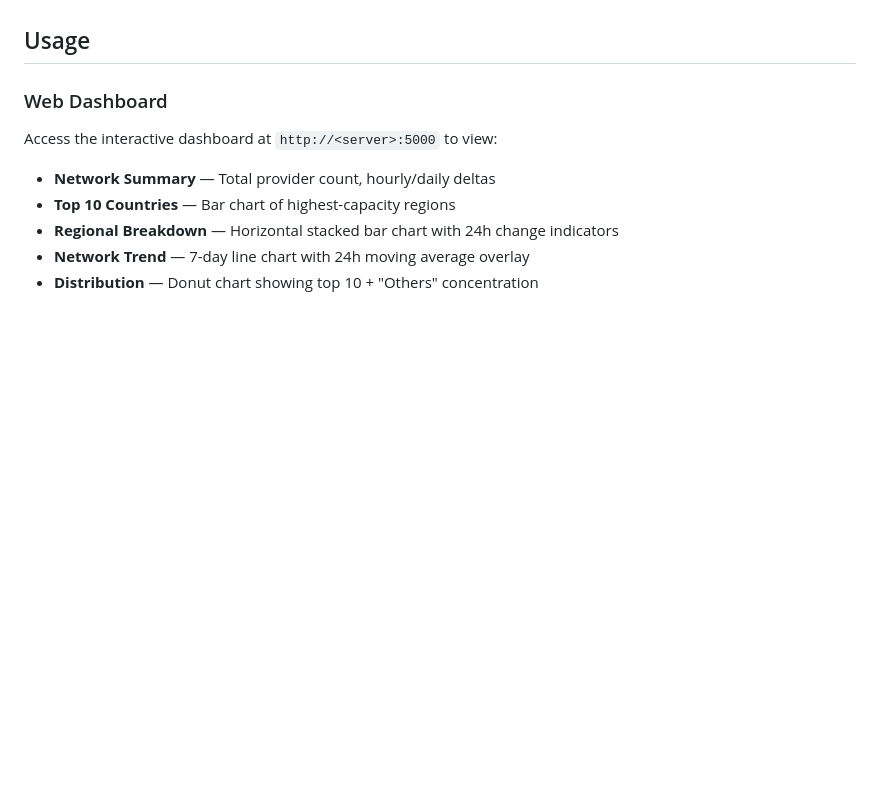
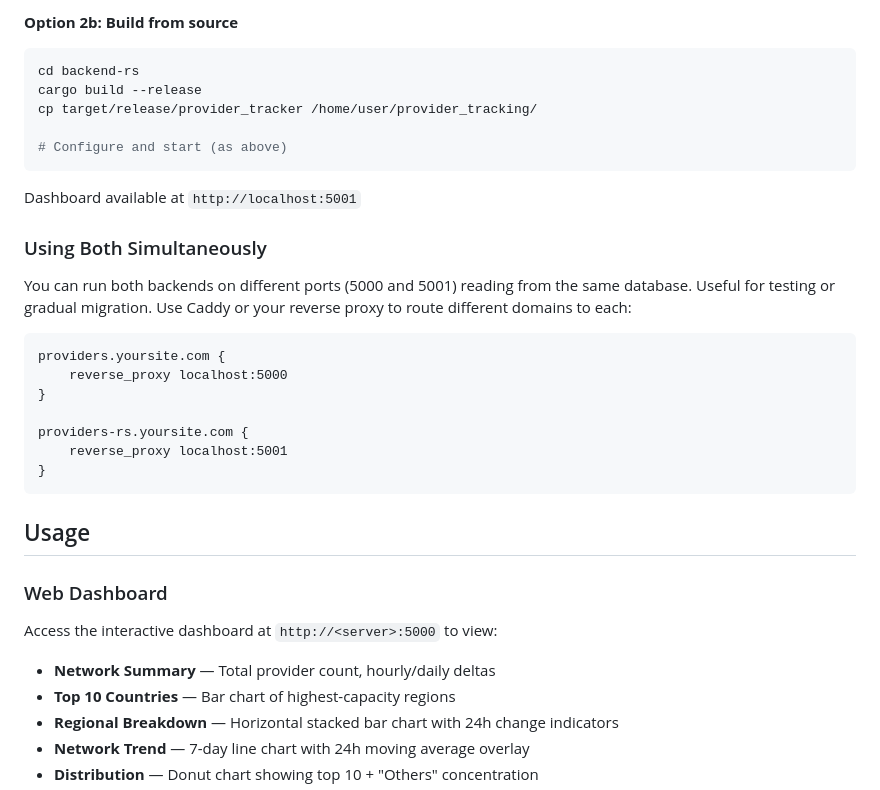
Before and after one commit to full-bars/provider-tracking, a Markdown page: README.md, the part around one of its changes. GitHub-like rendering; blank space fills up the shorter version.

````diff
--- a/README.md
+++ b/README.md
@@ -64,3 +97,27 @@ The dashboard is then available at `http://localhost:5000`
+**Option 2b: Build from source**
+```bash
+cd backend-rs
+cargo build --release
+cp target/release/provider_tracker /home/user/provider_tracking/
+
+# Configure and start (as above)
+```
+
+Dashboard available at `http://localhost:5001`
+
+### Using Both Simultaneously
+
+You can run both backends on different ports (5000 and 5001) reading from the same database. Useful for testing or gradual migration. Use Caddy or your reverse proxy to route different domains to each:
+
+```
+providers.yoursite.com {
+    reverse_proxy localhost:5000
+}
+
+providers-rs.yoursite.com {
+    reverse_proxy localhost:5001
+}
+```
 
 ## Usage
 
````
Also changed, not shown: other parts of README.md (+80 -35 lines).
